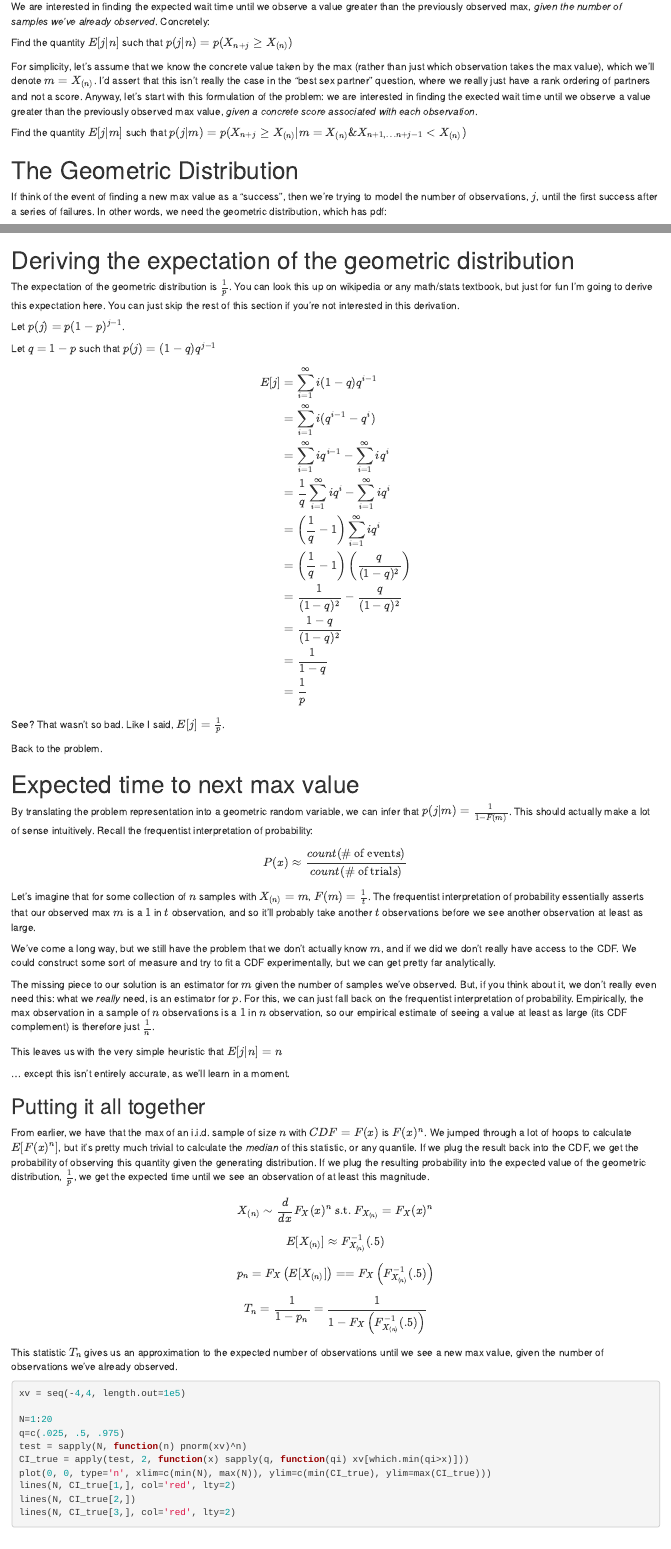
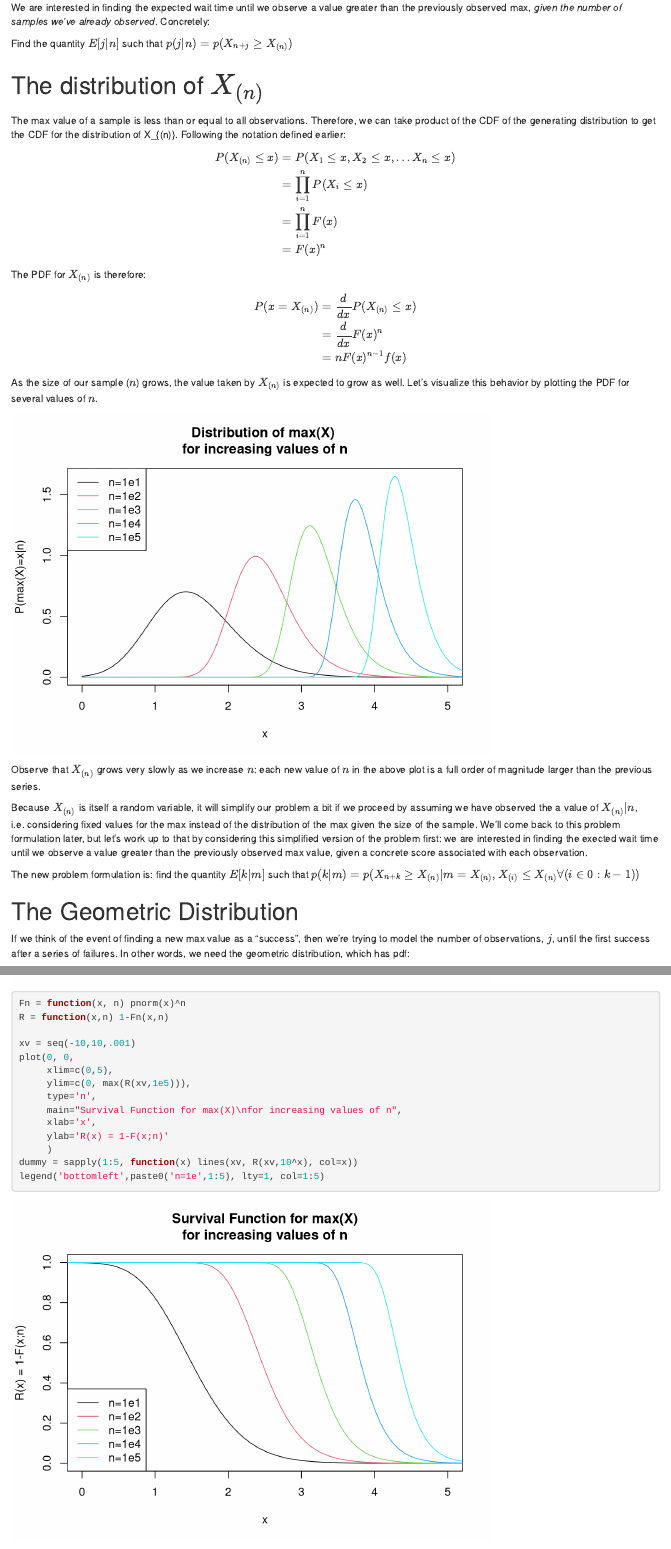
Before and after one commit to dmarx/statisticalArgumentForSettling, an R Markdown document (simple_article.Rmd): the page in a window 1100 px wide, from 620 px down before the commit and from 600 px down after it, so that both start at the same text, and a second part further down, joined at a grey line. Rendered offline with R 4.5, knitr and Pandoc, with nearby package versions; code that draws random numbers runs with fixed seeds of ours; some code elsewhere in the file could not run offline.

Commit message:
Made a bunch of edits, moved some stuff around. Replaced simulation for distribution at fixed values of n with analytic solution

````diff
--- a/simple_article.Rmd
+++ b/simple_article.Rmd
@@ -25,13 +25,57 @@ We are interested in finding the expected wait time until we observe a value gre
 
 Find the quantity $E[j|n]$ such that $p(j|n) = p(X_{n+j} \ge X_{(n)} )$
 
-For simplicity, let's assume that we know the concrete value taken by the max (rather than just which observation takes the max value), which we'll denote $m=X_{(n)}$. I'd assert that this isn't really the case in the "best sex partner" question, where we really just have a rank ordering of partners and not a score. Anyway, let's start with this formulation of the problem: we are interested in finding the exected wait time until we observe a value greater than the previously observed max value, *given a concrete score associated with each observation*.
+# The distribution of $X_{(n)}$
 
-Find the quantity $E[j|m]$ such that $p(j|m) = p(X_{n+j} \ge X_{(n)}| m=X_{(n)} \& X_{n+1, \dots n+j-1} \lt X_{(n)})$
+The max value of a sample is less than or equal to all observations. Therefore, we can take product of the CDF of the generating distribution to get the CDF for the distribution of X_{(n)}.
+Following the notation defined earlier:
+
+$$
+\begin{align}
+  P(X_{(n)} \le x) &= P(X_1 \le x, X_2 \le x, \ldots X_n \le x) \\
+                   &= \prod_{i=1}^n P(X_i \le x) \\
+                   &= \prod_{i=1}^n F(x) \\
+                   &= F(x)^n
+\end{align}
+$$
+
+The PDF for $X_{(n)}$ is therefore:
+
+$$
+\begin{align}
+P(x = X_{(n)}) &= \frac{d}{dx} P(X_{(n)} \le x)  \\
+               &= \frac{d}{dx} F(x)^n \\
+               &= n F(x)^{n-1} f(x)
+\end{align}
+$$
+
+As the size of our sample ($n$) grows, the value taken by $X_{(n)}$ is expected to grow as well. Let's visualize this behavior by plotting the PDF for several values of $n$.
+
+```{r, echo=FALSE}
+fn = function(x,n) n * pnorm(x)^(n-1) * dnorm(x)
+
+xv = seq(0,10,.001)
+plot(0, 0,
+     xlim=c(0,5),
+     ylim=c(0, max(fn(xv,1e5))),
+     type='n',
+     main="Distribution of max(X) \nfor increasing values of n",
+     xlab='x',
+     ylab='P(max(X)=x|n)'
+     )
+dummy = sapply(1:5, function(x) lines(xv, fn(xv,10^x), col=x))
+legend('topleft',paste0('n=1e',1:5), lty=1, col=1:5)
+```
+
+Observe that $X_{(n)}$ grows very slowly as we increase $n$: each new value of $n$ in the above plot is a full order of magnitude larger than the previous series.
+
+Because $X_{(n)}$ is itself a random variable, it will simplify our problem a bit if we proceed by assuming we have observed the a value of $X_{(n)}|n$, i.e. considering fixed values for the max instead of the distribution of the max given the size of the sample. We'll come back to this problem formulation later, but let's work up to that by considering this simplified version of the problem first: we are interested in finding the exected wait time until we observe a value greater than the previously observed max value, given a concrete score associated with each observation.
+
+The new problem formulation is: find the quantity $E[k|m]$ such that $p(k|m) = p(X_{n+k} \ge X_{(n)}| m=X_{(n)} , X_{(i)} \le X_{(n)} \forall (i\in {0:k-1}))$
 
 # The Geometric Distribution
 
-If think of the event of finding a new max value as a "success", then we're trying to model the number of observations, $j$, until the first success after a series of failures. In other words, we need the geometric distribution, which has pdf:
+If we think of the event of finding a new max value as a "success", then we're trying to model the number of observations, $j$, until the first success after a series of failures. In other words, we need the geometric distribution, which has pdf:
 
 $$dgeom(j,p) = p(1-p)^{j-1}$$
 
@@ -56,11 +103,27 @@ text(m, -yshift, 'm')
+Fn = function(x, n) pnorm(x)^n
+R = function(x,n) 1-Fn(x,n)
+
+xv = seq(-10,10,.001)
+plot(0, 0,
+     xlim=c(0,5),
+     ylim=c(0, max(R(xv,1e5))),
+     type='n',
+     main="Survival Function for max(X)\nfor increasing values of n",
+     xlab='x',
+     ylab='R(x) = 1-F(x;n)'
+     )
+dummy = sapply(1:5, function(x) lines(xv, R(xv,10^x), col=x))
+legend('bottomleft',paste0('n=1e',1:5), lty=1, col=1:5)
+```
+
 
 # Deriving the expectation of the geometric distribution
 
 The expectation of the geometric distribution is $\frac{1}{p}$. You can look this up on wikipedia or any math/stats textbook, but just for fun I'm going to derive this expectation here. You can just skip the rest of this section if you're not interested in this derivation.
 
-Let $p(j) = p(1-p)^{j-1}$.
+Let $P(i) = p(1-p)^{i-1}$.
 
-Let $q=1-p$ such that $p(j) = (1-q)q^{j-1}$
+Let $q=1-p$ such that $P(i) = (1-q)q^{i-1}$
 
 $$
 \begin{align}
@@ -84,34 +147,29 @@ Back to the problem.
 
 # Expected time to next max value
 
-By translating the problem representation into a geometric random variable, we can infer that $p(j|m)=\frac{1}{1-F(m)}$. This should actually make a lot of sense intuitively. Recall the frequentist interpretation of probability:
+By transforming the problem representation into a geometric random variable, we can infer that $p(i|m)=\frac{1}{1-F(m)}$. This should actually make a lot of sense intuitively. Recall the frequentist interpretation of probability:
 
 $$P(x) \approx \frac{count(\text{# of events})}{count(\text{# of trials})}$$
 
-Let's imagine that for some collection of $n$ samples with $X_{(n)}=m$, $F(m)=\frac{1}{t}$. The frequentist interpretation of probability essentially asserts that our observed max $m$ is a $1$ in $t$ observation, and so it'll probably take another $t$ observations before we see another observation at least as large.
+Let's imagine that for some collection of $n$ samples with $X_{(n)}=m$, $R_{X_{(n)}}(m)=\frac{1}{t}$. The frequentist interpretation of probability essentially asserts that our observed max $m$ is a $1$ in $t$ observation, and so it'll probably take another $t$ observations before we see another observation at least as large.
 
 We've come a long way, but we still have the problem that we don't actually know $m$, and if we did we don't really have access to the CDF. We could construct some sort of measure and try to fit a CDF experimentally, but we can get pretty far analytically.
 
 The missing piece to our solution is an estimator for $m$ given the number of samples we've observed. But, if you think about it, we don't really even need this: what we *really* need, is an estimator for $p$. For this, we can just fall back on the frequentist interpretation of probability. Empirically, the max observation in a sample of $n$ observations is a $1$ in $n$ observation, so our empirical estimate of seeing a value at least as large (its CDF complement) is therefore just $\frac{1}{n}$.
 
-This leaves us with the very simple heuristic that $E[j|n] = n$
+This leaves us with the very simple heuristic that $E[j|n] = n$, assuming that $n$ is a reasonable approximation for $F(m)$.
 
-... except this isn't entirely accurate, as we'll learn in a moment.
+Which, as we'll see in a moment: it's not (for large values of $n$).
 
 
 ## Putting it all together
 
-From earlier, we have that the max of an i.i.d. sample of size $n$ with $CDF=F(x)$ is $F(x)^n$. We jumped through a lot of hoops to calculate $E[F(x)^n]$, but it's pretty much trivial to calculate the *median* of this statistic, or any quantile. If we plug the result back into the CDF, we get the probability of observing this quantity given the generating distribution. If we plug the resulting probability into the expected value of the geometric distribution, $\frac{1}{p}$, we get the expected time until we see an observation of at least this magnitude.
+From earlier, we have that the max of an i.i.d. sample of size $n$ with $CDF=F(x)$ is $F(x)^n$. We jumped through a lot of hoops to calculate $E[F(x)^n]$, but it's pretty easy to numerically estimate the *median* of this statistic, or any quantile.
 
 $$X_{(n)} \sim \frac{d}{dx} F_X(x)^n \text{ s.t. } F_{X_{(n)}} = F_X(x)^n$$
 
 $$E[X_{(n)}] \approx F^{-1}_{X_{(n)}}(.5)$$
 
-$$p_n =F_X \left( E[X_{(n)}] \right) =      =F_X \left( F^{-1}_{X_{(n)}}(.5) \right)$$
-
-$$T_n=\frac{1}{1-p_n}=\frac{1}{1 - F_X \left( F^{-1}_{X_{(n)}}(.5) \right)}$$
-
-This statistic $T_n$ gives us an approximation to the expected number of observations until we see a new max value, given the number of observations we've already observed.
 
 ```{r analytic_solution1}
 xv = seq(-4,4, length.out=1e5)
````
Also changed, not shown: simple_article.html, simple_article.Rmd (65 more changed lines).
